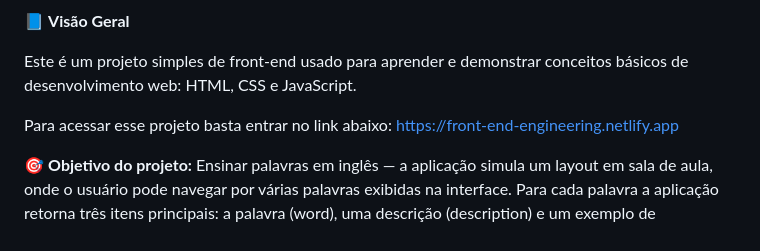
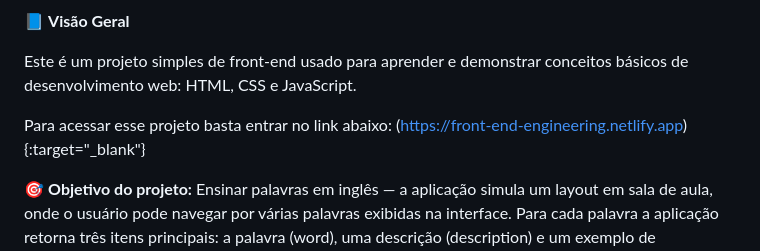
Before and after one commit to GuilhermeHASena/Front-End-Engineering, a Markdown page: README.md, the part around the change. GitHub-like rendering.

Commit message:
Update 4 README.md

```diff
--- a/README.md
+++ b/README.md
@@ -7,7 +7,7 @@
 Este é um projeto simples de front-end usado para aprender e demonstrar conceitos básicos de desenvolvimento web: HTML, CSS e JavaScript.
 
 Para acessar esse projeto basta entrar no link abaixo:
-https://front-end-engineering.netlify.app
+(https://front-end-engineering.netlify.app){:target="_blank"}
 
 
 🎯 **Objetivo do projeto:** Ensinar palavras em inglês — a aplicação simula um layout em sala de aula, onde o usuário pode navegar por várias palavras exibidas na interface. Para cada palavra a aplicação retorna três itens principais: a palavra (word), uma descrição (description) e um exemplo de uso/prática (use case) — todos apresentados em inglês para reforçar o aprendizado.
```
